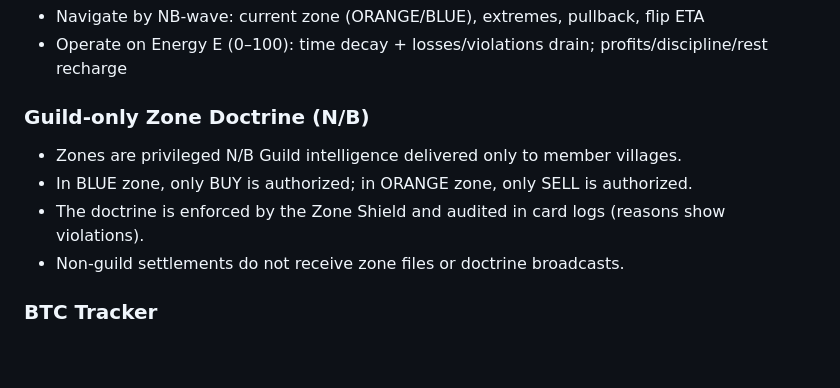
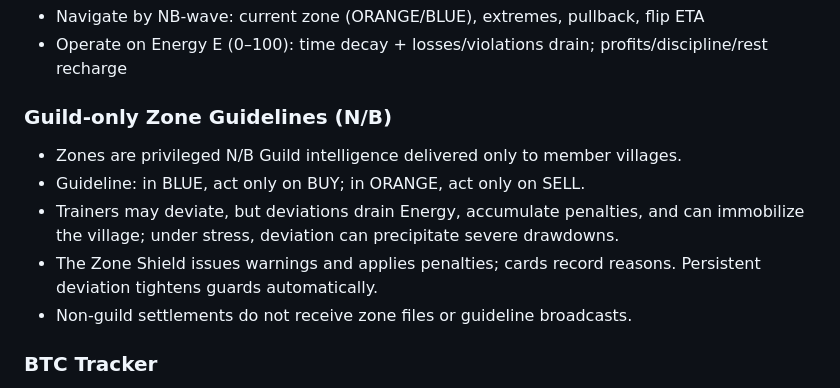
Before and after one commit to yoohyunseog/upbit-nb-wave-ai-bot, a Markdown page: SCENARIO_EN.md, the part around the change. GitHub-like rendering; blank space fills up the shorter version.

Commit message:
docs: soften to guild-only zone guidelines; add deviation consequences (energy drain, immobilization risk)

```diff
--- a/SCENARIO_EN.md
+++ b/SCENARIO_EN.md
@@ -8,11 +8,12 @@
 - Navigate by NB‑wave: current zone (ORANGE/BLUE), extremes, pullback, flip ETA
 - Operate on Energy E (0–100): time decay + losses/violations drain; profits/discipline/rest recharge
 
-### Guild‑only Zone Doctrine (N/B)
+### Guild‑only Zone Guidelines (N/B)
 - Zones are privileged N/B Guild intelligence delivered only to member villages.
-- In BLUE zone, only BUY is authorized; in ORANGE zone, only SELL is authorized.
-- The doctrine is enforced by the Zone Shield and audited in card logs (reasons show violations).
-- Non‑guild settlements do not receive zone files or doctrine broadcasts.
+- Guideline: in BLUE, act only on BUY; in ORANGE, act only on SELL.
+- Trainers may deviate, but deviations drain Energy, accumulate penalties, and can immobilize the village; under stress, deviation can precipitate severe drawdowns.
+- The Zone Shield issues warnings and applies penalties; cards record reasons. Persistent deviation tightens guards automatically.
+- Non‑guild settlements do not receive zone files or guideline broadcasts.
 
 ### BTC Tracker
 - The village constantly seeks Bitcoin markets.
```
